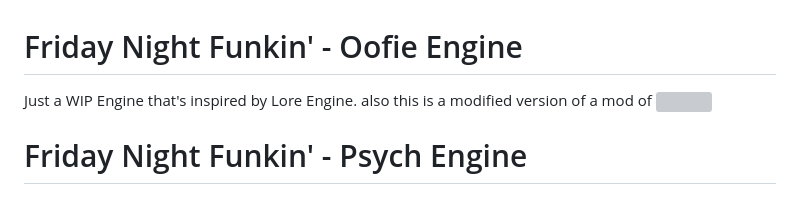
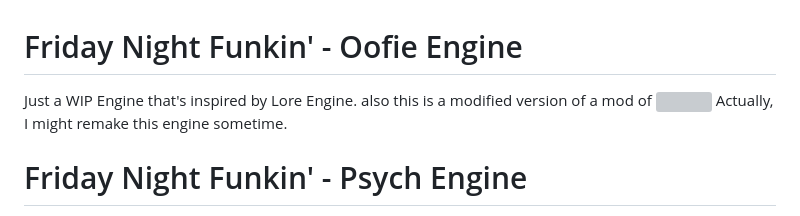
Before and after one commit to OofieTheNoob/oofi-engine, a Markdown page: README.md, the part around the change. Drawn GitHub-style; grey boxes are pictures that could not be loaded.

```diff
--- a/README.md
+++ b/README.md
@@ -2,6 +2,7 @@
 Just a WIP Engine that's inspired by Lore Engine.
 also this is a modified version of a mod of
 ![](https://cdn.discordapp.com/attachments/922853801835257867/983128071244763176/psychnewlogo.png)
+Actually, I might remake this engine sometime.
 # Friday Night Funkin' - Psych Engine
 Engine originally used on [Mind Games Mod](https://gamebanana.com/mods/301107), intended to be a fix for the vanilla version's many issues while keeping the casual play aspect of it. Also aiming to be an easier alternative to newbie coders.
 
```
